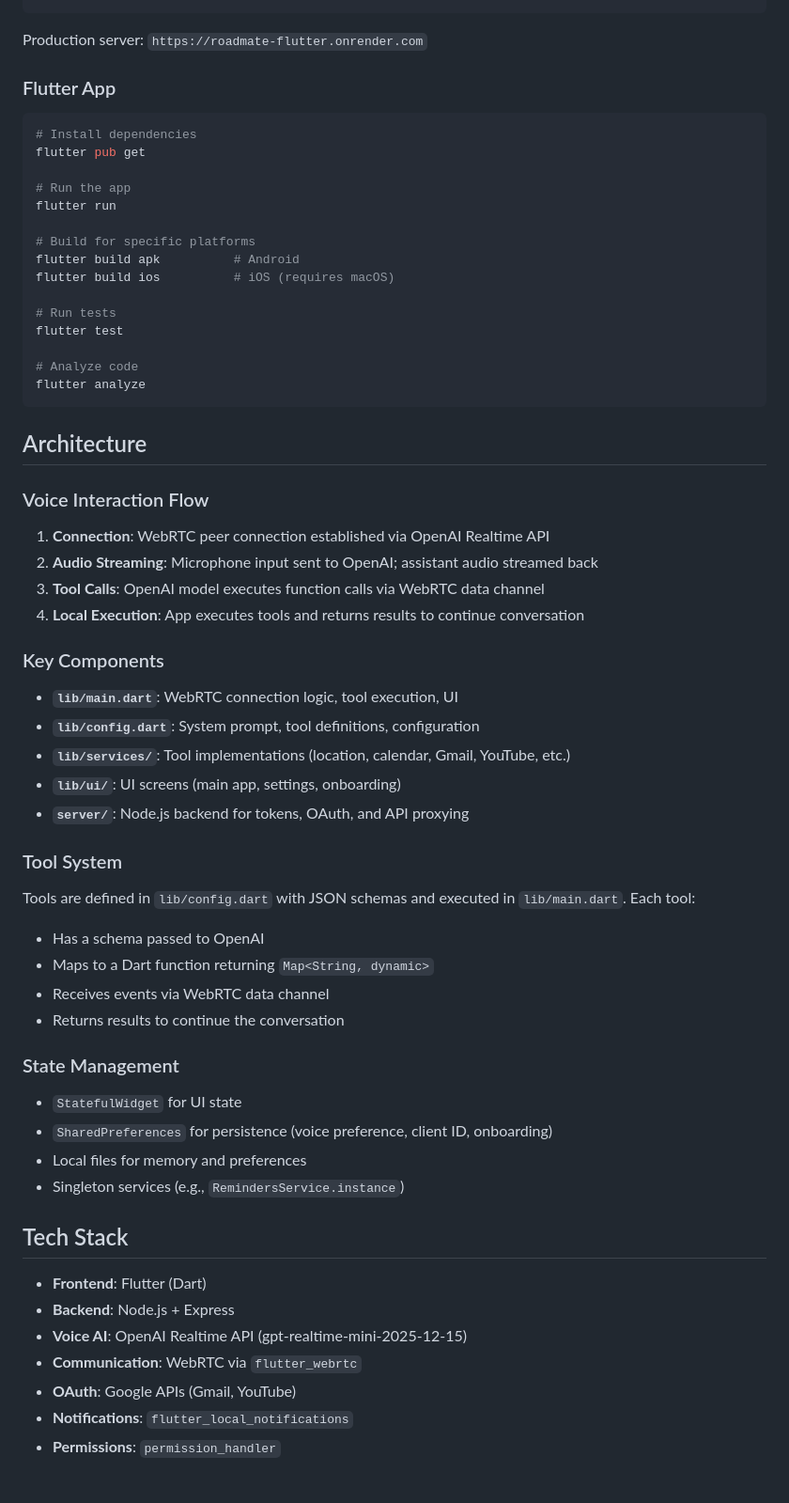
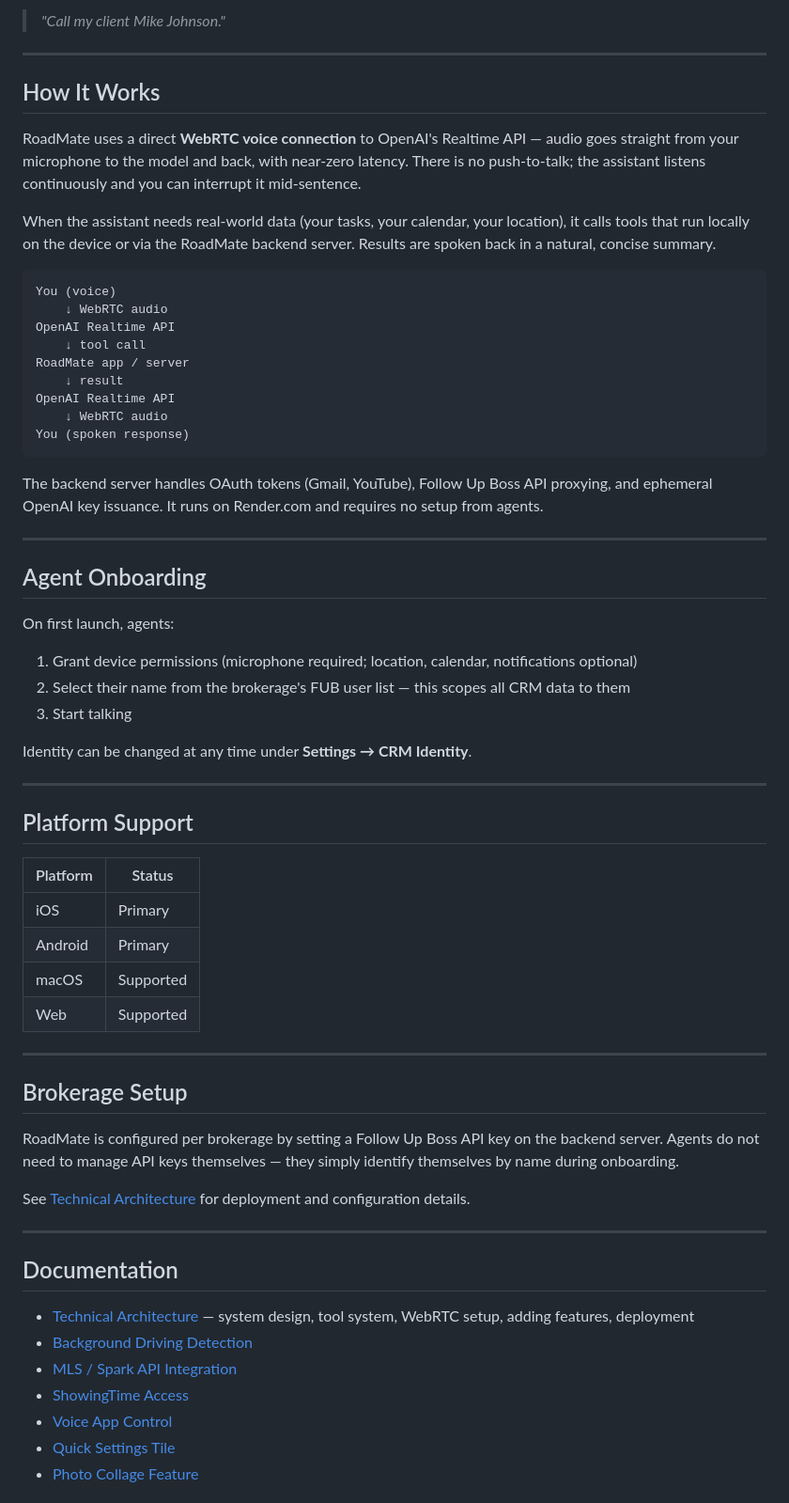
Before and after one commit to vladgets/RoadMate_RE, a Markdown page: README.md, the part around one of its changes. Shown at 94% size. GitHub-like rendering.

````diff
--- a/README.md
+++ b/README.md
@@ -38,66 +68,66 @@ node server.js                     # Starts on port 3000
+> *"Call my client Mike Johnson."*
+
+---
+
+## How It Works
+
+RoadMate uses a direct **WebRTC voice connection** to OpenAI's Realtime API — audio goes straight from your microphone to the model and back, with near-zero latency. There is no push-to-talk; the assistant listens continuously and you can interrupt it mid-sentence.
+
+When the assistant needs real-world data (your tasks, your calendar, your location), it calls tools that run locally on the device or via the RoadMate backend server. Results are spoken back in a natural, concise summary.
+
+```
+You (voice)
+    ↓ WebRTC audio
+OpenAI Realtime API
+    ↓ tool call
+RoadMate app / server
+    ↓ result
+OpenAI Realtime API
+    ↓ WebRTC audio
+You (spoken response)
 ```
 
-Production server: `https://roadmate-flutter.onrender.com`
+The backend server handles OAuth tokens (Gmail, YouTube), Follow Up Boss API proxying, and ephemeral OpenAI key issuance. It runs on Render.com and requires no setup from agents.
 
-### Flutter App
+---
 
-```bash
-# Install dependencies
-flutter pub get
+## Agent Onboarding
 
-# Run the app
-flutter run
+On first launch, agents:
+1. Grant device permissions (microphone required; location, calendar, notifications optional)
+2. Select their name from the brokerage's FUB user list — this scopes all CRM data to them
+3. Start talking
 
-# Build for specific platforms
-flutter build apk          # Android
-flutter build ios          # iOS (requires macOS)
+Identity can be changed at any time under **Settings → CRM Identity**.
 
-# Run tests
-flutter test
+---
 
-# Analyze code
-flutter analyze
-```
+## Platform Support
 
-## Architecture
+| Platform | Status |
+|----------|--------|
+| iOS | Primary |
+| Android | Primary |
+| macOS | Supported |
+| Web | Supported |
 
-### Voice Interaction Flow
+---
 
-1. **Connection**: WebRTC peer connection established via OpenAI Realtime API
-2. **Audio Streaming**: Microphone input sent to OpenAI; assistant audio streamed back
-3. **Tool Calls**: OpenAI model executes function calls via WebRTC data channel
-4. **Local Execution**: App executes tools and returns results to continue conversation
+## Brokerage Setup
 
-### Key Components
+RoadMate is configured per brokerage by setting a Follow Up Boss API key on the backend server. Agents do not need to manage API keys themselves — they simply identify themselves by name during onboarding.
 
-- **`lib/main.dart`**: WebRTC connection logic, tool execution, UI
-- **`lib/config.dart`**: System prompt, tool definitions, configuration
-- **`lib/services/`**: Tool implementations (location, calendar, Gmail, YouTube, etc.)
-- **`lib/ui/`**: UI screens (main app, settings, onboarding)
-- **`server/`**: Node.js backend for tokens, OAuth, and API proxying
+See [Technical Architecture](docs/TECHNICAL_ARCHITECTURE.md) for deployment and configuration details.
 
-### Tool System
+---
 
-Tools are defined in `lib/config.dart` with JSON schemas and executed in `lib/main.dart`. Each tool:
-- Has a schema passed to OpenAI
-- Maps to a Dart function returning `Map<String, dynamic>`
-- Receives events via WebRTC data channel
-- Returns results to continue the conversation
+## Documentation
 
-### State Management
+- [Technical Architecture](docs/TECHNICAL_ARCHITECTURE.md) — system design, tool system, WebRTC setup, adding features, deployment
+- [Background Driving Detection](docs/BACKGROUND_DRIVING_DETECTION.md)
+- [MLS / Spark API Integration](docs/MLS_SPARK_API_INTEGRATION.md)
+- [ShowingTime Access](docs/SHOWINGTIME_ACCESS.md)
+- [Voice App Control](docs/VOICE_APP_CONTROL.md)
+- [Quick Settings Tile](docs/QS_TILE_VOICE_TRIGGER.md)
+- [Photo Collage Feature](docs/PHOTO_COLLAGE_FEATURE.md)
 
-- `StatefulWidget` for UI state
-- `SharedPreferences` for persistence (voice preference, client ID, onboarding)
-- Local files for memory and preferences
-- Singleton services (e.g., `RemindersService.instance`)
-
-## Tech Stack
-
-- **Frontend**: Flutter (Dart)
-- **Backend**: Node.js + Express
-- **Voice AI**: OpenAI Realtime API (gpt-realtime-mini-2025-12-15)
-- **Communication**: WebRTC via `flutter_webrtc`
-- **OAuth**: Google APIs (Gmail, YouTube)
-- **Notifications**: `flutter_local_notifications`
-- **Permissions**: `permission_handler`
-
````
Also changed, not shown: other parts of README.md (+58 -91 lines), docs/TECHNICAL_ARCHITECTURE.md (added, +291 -0 lines).
